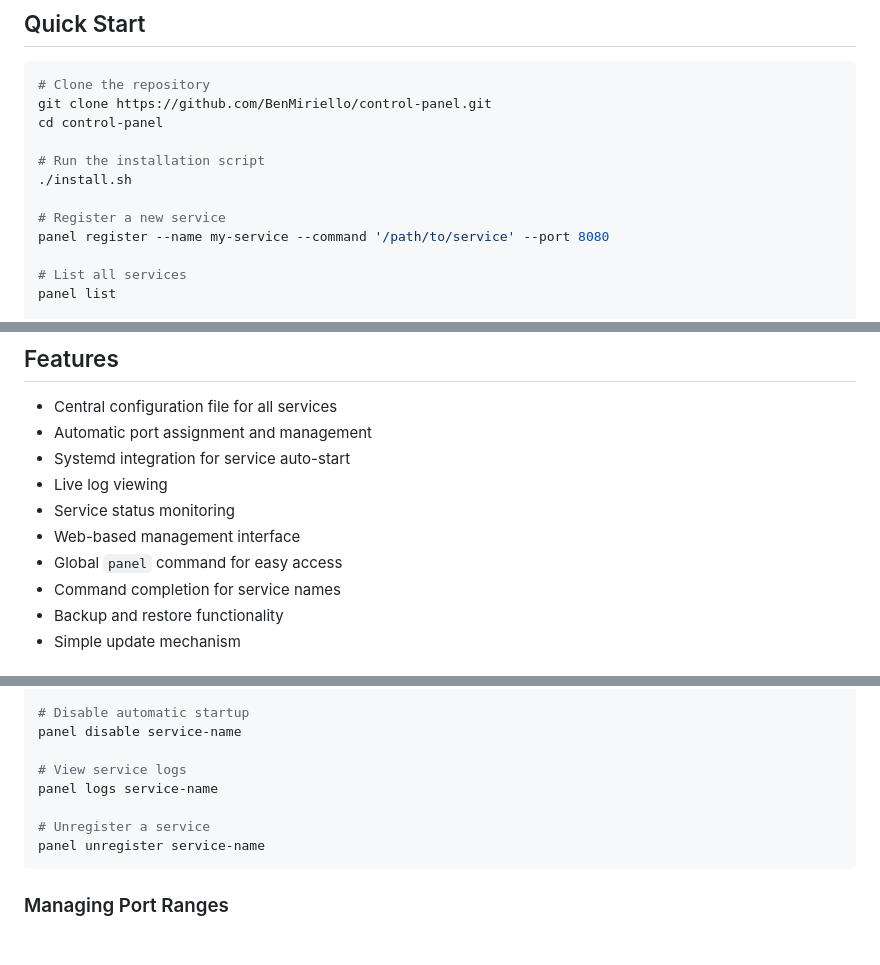
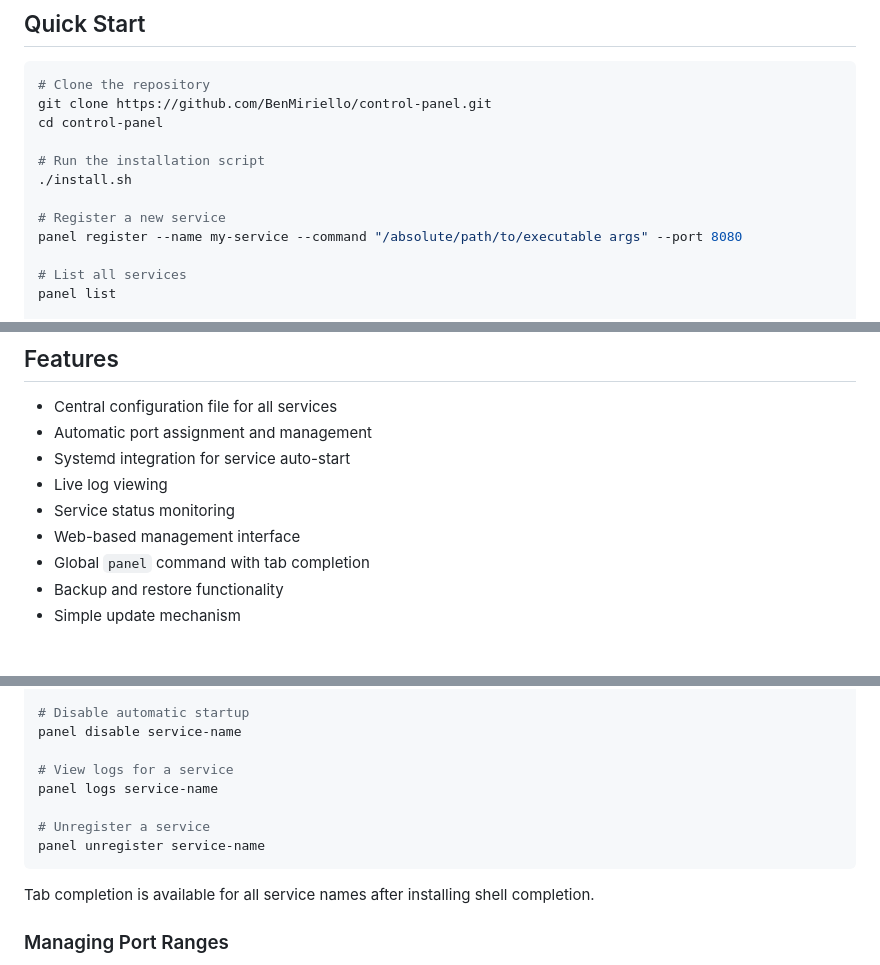
Before and after one commit to BenMiriello/control-panel, a Markdown page: README.md, 3 parts joined by grey strips. GitHub-like rendering; blank space fills up the shorter version.

````diff
--- a/README.md
+++ b/README.md
@@ -23,7 +23,7 @@ cd control-panel
 ./install.sh
 
 # Register a new service
-panel register --name my-service --command '/path/to/service' --port 8080
+panel register --name my-service --command "/absolute/path/to/executable args" --port 8080
 
 # List all services
 panel list
@@ -43,8 +43,7 @@ panel web --background
 - Live log viewing
 - Service status monitoring
 - Web-based management interface
-- Global `panel` command for easy access
-- Command completion for service names
+- Global `panel` command with tab completion
 - Backup and restore functionality
 - Simple update mechanism
 
@@ -187,12 +194,14 @@ panel enable service-name
 # Disable automatic startup
 panel disable service-name
 
-# View service logs
+# View logs for a service
 panel logs service-name
 
 # Unregister a service
 panel unregister service-name
 ```
+
+Tab completion is available for all service names after installing shell completion.
 
 ### Managing Port Ranges
 
````
Also changed, not shown: other parts of README.md (+41 -21 lines).
